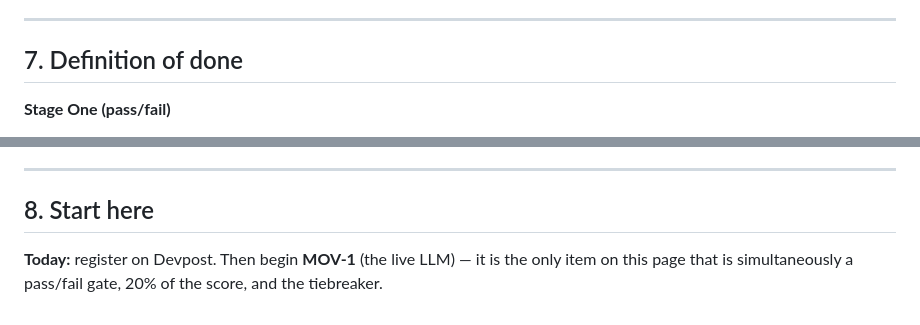
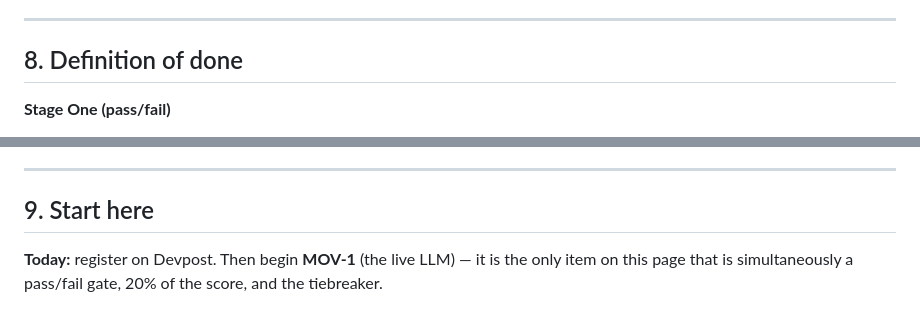
Before and after one commit to uttamongithb1/paypal-hackathon, a Markdown page: WIN_PLAN.md, 2 parts joined by grey strips. GitHub-like rendering.

```diff
--- a/WIN_PLAN.md
+++ b/WIN_PLAN.md
@@ -206,7 +250,7 @@ Rules: English, no third-party trademarks or copyrighted music, public on YouTub
 
 ---
 
-## 7. Definition of done
+## 8. Definition of done
 
 **Stage One (pass/fail)**
 - [ ] A real AI model, declared by name, doing the planning — not a switch statement
@@ -233,7 +277,7 @@ Rules: English, no third-party trademarks or copyrighted music, public on YouTub
 
 ---
 
-## 8. Start here
+## 9. Start here
 
 **Today:** register on Devpost. Then begin **MOV-1** (the live LLM) — it is the only item on this page
 that is simultaneously a pass/fail gate, 20% of the score, and the tiebreaker.
```
Also changed, not shown: other parts of WIN_PLAN.md (+47 -3 lines), GAPS.md (+1 -0 lines).
